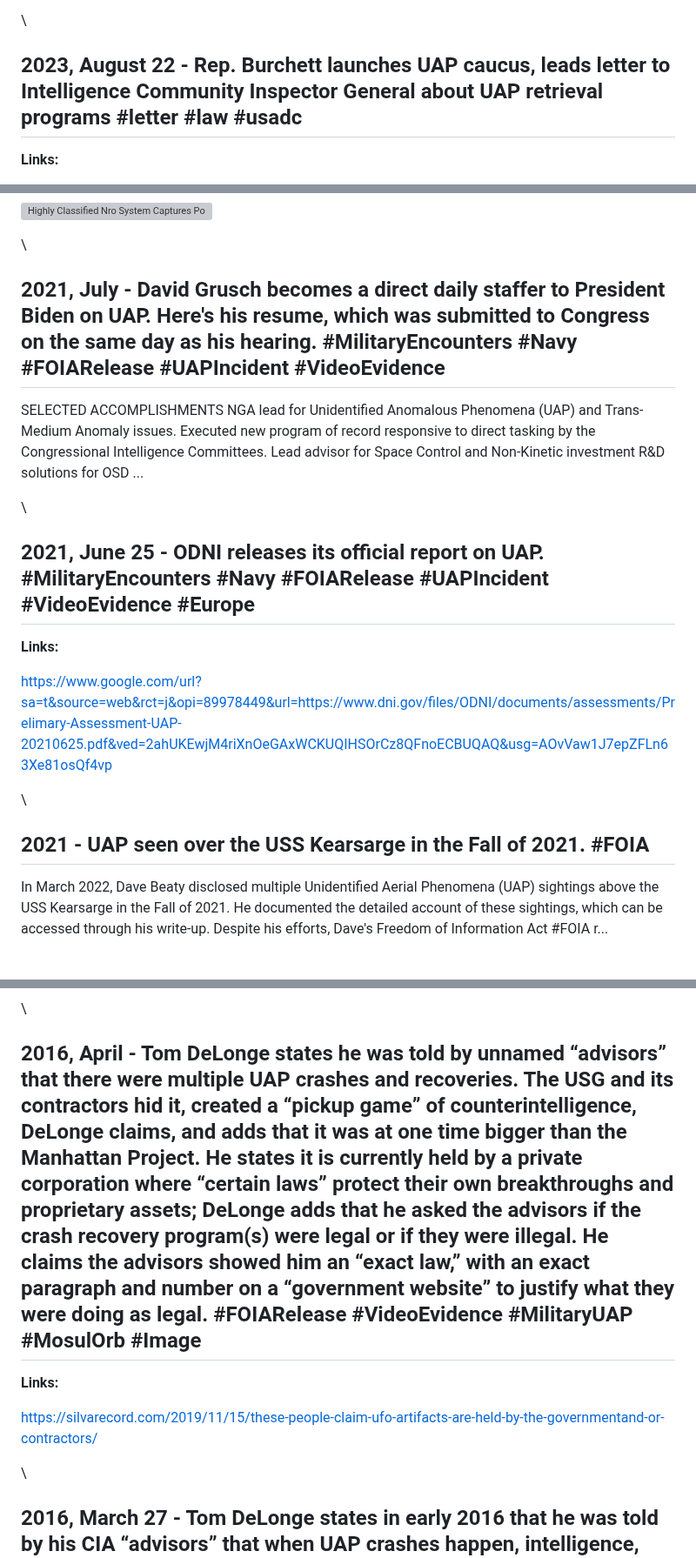
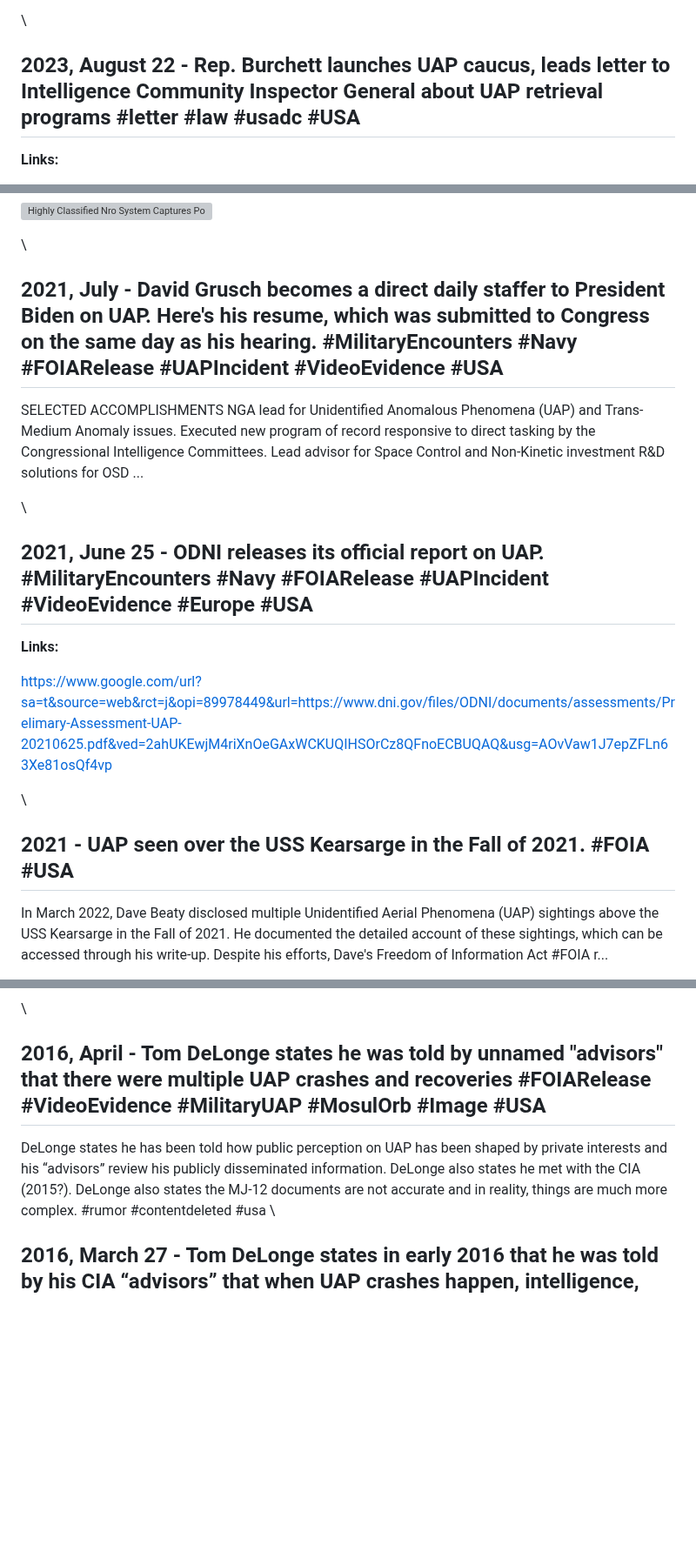
Before and after one commit to unclebulgaria9001/disclosureparty, a Markdown page: dist/chronology.md, 3 parts joined by grey strips. Shown at 87% size. GitHub-like rendering; blank space fills up the shorter version; grey boxes are pictures that could not be loaded.

```diff
--- a/dist/chronology.md
+++ b/dist/chronology.md
@@ -707,7 +707,7 @@ The Department of Defense is reshuffling leadership at the All-Domain Anomaly Re
 
 \
 
-## 2023, August 22 - Rep. Burchett launches UAP caucus, leads letter to Intelligence Community Inspector General about UAP retrieval programs #letter #law #usadc
+## 2023, August 22 - Rep. Burchett launches UAP caucus, leads letter to Intelligence Community Inspector General about UAP retrieval programs #letter #law #usadc #USA
 
 **Links:**
 
@@ -1150,13 +1150,13 @@ In 2021, the National Reconnaissance Office (NRO) utilized its classified analys
 
 \
 
-## 2021, July - David Grusch becomes a direct daily staffer to President Biden on UAP. Here's his resume, which was submitted to Congress on the same day as his hearing. #MilitaryEncounters #Navy #FOIARelease #UAPIncident #VideoEvidence
+## 2021, July - David Grusch becomes a direct daily staffer to President Biden on UAP. Here's his resume, which was submitted to Congress on the same day as his hearing. #MilitaryEncounters #Navy #FOIARelease #UAPIncident #VideoEvidence #USA
 
 SELECTED ACCOMPLISHMENTS  NGA lead for Unidentified Anomalous Phenomena (UAP) and Trans-Medium Anomaly issues. Executed new program of record responsive to direct tasking by the Congressional Intelligence Committees. Lead advisor for Space Control and Non-Kinetic investment R&D solutions for OSD ...
 
 \
 
-## 2021, June 25 - ODNI releases its official report on UAP. #MilitaryEncounters #Navy #FOIARelease #UAPIncident #VideoEvidence #Europe
+## 2021, June 25 - ODNI releases its official report on UAP. #MilitaryEncounters #Navy #FOIARelease #UAPIncident #VideoEvidence #Europe #USA
 
 **Links:**
 
@@ -1164,7 +1164,7 @@ SELECTED ACCOMPLISHMENTS  NGA lead for Unidentified Anomalous Phenomena (UAP) an
 
 \
 
-## 2021 - UAP seen over the USS Kearsarge in the Fall of 2021. #FOIA
+## 2021 - UAP seen over the USS Kearsarge in the Fall of 2021. #FOIA #USA
 
 In March 2022, Dave Beaty disclosed multiple Unidentified Aerial Phenomena (UAP) sightings above the USS Kearsarge in the Fall of 2021. He documented the detailed account of these sightings, which can be accessed through his write-up. Despite his efforts, Dave's Freedom of Information Act #FOIA r...
 
@@ -1408,12 +1408,9 @@ Avi Loeb, a prominent astrophysicist at Harvard University, has gained attention
 
 \
 
-## 2016, April - Tom DeLonge states he was told by unnamed “advisors” that there were multiple UAP crashes and recoveries. The USG and its contractors hid it, created a “pickup game” of counterintelligence, DeLonge claims, and adds that it was at one time bigger than the Manhattan Project. He states it is currently held by a private corporation where “certain laws” protect their own breakthroughs and proprietary assets; DeLonge adds that he asked the advisors if the crash recovery program(s) were legal or if they were illegal. He claims the advisors showed him an “exact law,” with an exact paragraph and number on a “government website” to justify what they were doing as legal. #FOIARelease #VideoEvidence #MilitaryUAP #MosulOrb #Image
-
-**Links:**
-
-[https://silvarecord.com/2019/11/15/these-people-claim-ufo-artifacts-are-held-by-the-governmentand-or-contractors/](https://silvarecord.com/2019/11/15/these-people-claim-ufo-artifacts-are-held-by-the-governmentand-or-contractors/)
-
+## 2016, April - Tom DeLonge states he was told by unnamed "advisors" that there were multiple UAP crashes and recoveries #FOIARelease #VideoEvidence #MilitaryUAP #MosulOrb #Image #USA
+
+DeLonge states he has been told how public perception on UAP has been shaped by private interests and his “advisors” review his publicly disseminated information. DeLonge also states he met with the CIA (2015?). DeLonge also states the MJ-12 documents are not accurate and in reality, things are much more complex. #rumor #contentdeleted #usa
 \
 
 ## 2016, March 27 - Tom DeLonge states in early 2016 that he was told by his CIA “advisors” that when UAP crashes happen, intelligence, military and private industry are pooled together. “They’ve” been using private companies/publicly traded companies to keep the secret information “protected” through non-governmental organizations. #rumor #contentdeleted #usa
```
Also changed, not shown: other parts of dist/chronology.md (+38 -38 lines).
